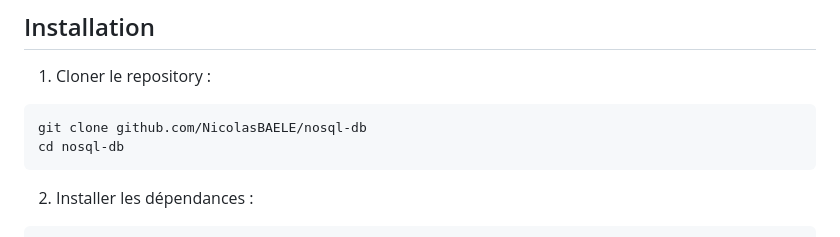
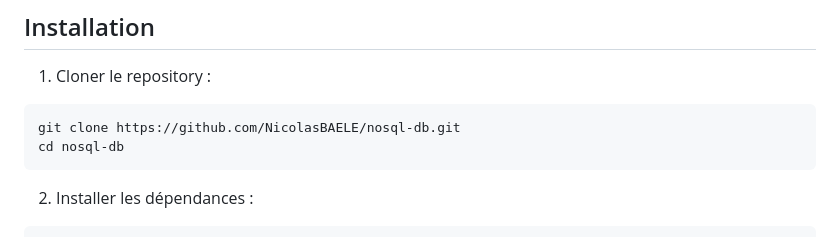
Before and after one commit to NicolasBAELE/nosql-db, a Markdown page: README.md, the part around the change. Rendered like a GitHub page.

````diff
--- a/README.md
+++ b/README.md
@@ -28,7 +28,7 @@ Une base de données NoSQL simple et légère implémentée en Go, avec un serve
 
 1. Cloner le repository :
 ```bash
-git clone github.com/NicolasBAELE/nosql-db
+git clone https://github.com/NicolasBAELE/nosql-db.git
 cd nosql-db
 ```
 
````
